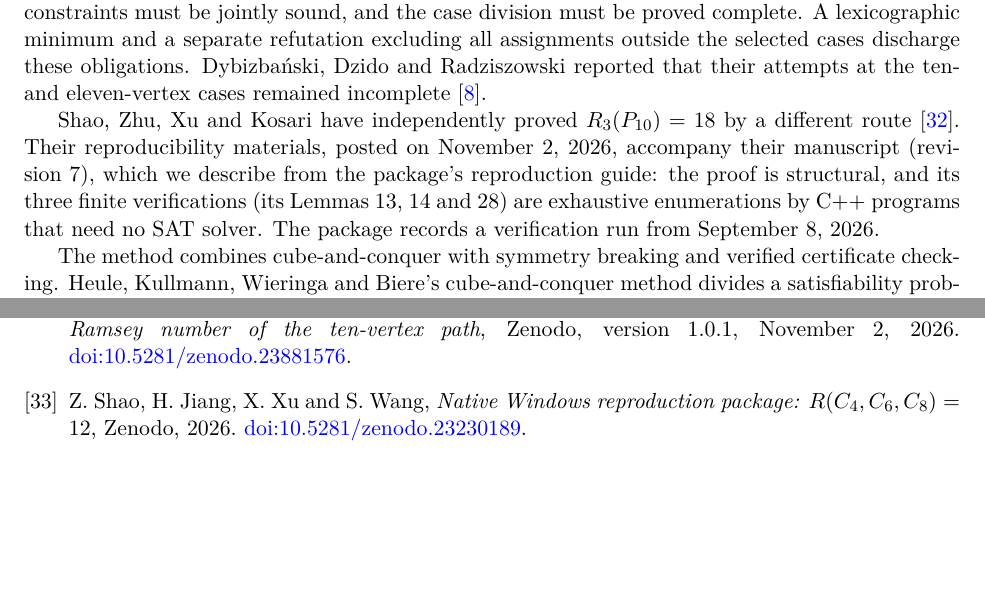
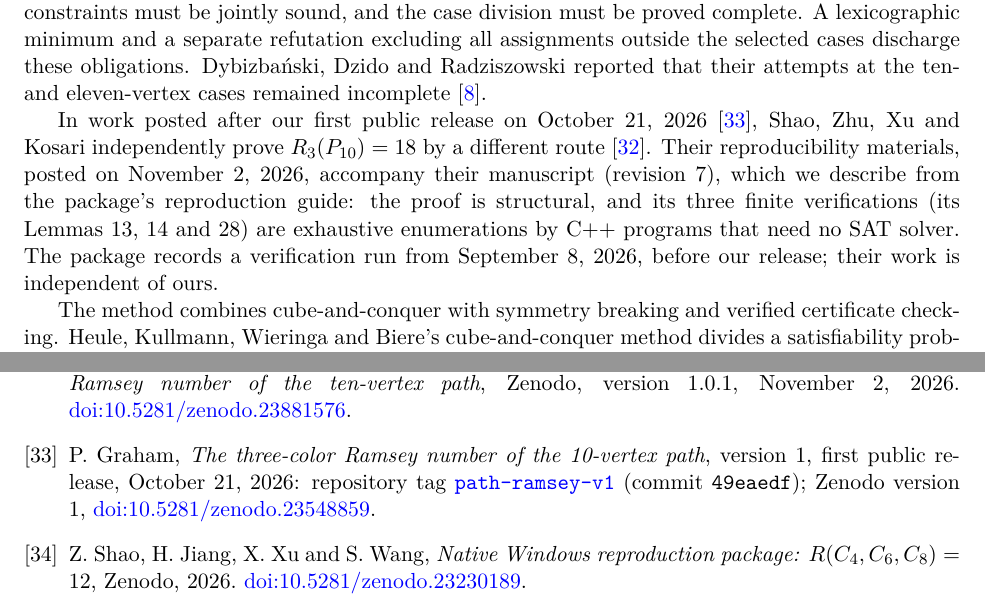
Before and after one commit to 6/clank-lab, a LaTeX paper (results/path-ramsey/paper/paper.tex): two parts of pages 2 and 11 of 11, joined at a grey line, cut so that both start at the same text, the shorter picture padded with empty space. Compiled offline with pdfLaTeX.

Commit message:
The three-color Ramsey number of the 10-vertex path (version 10) (#302)
We prove that every three-coloring of K18 contains a monochromatic path on ten vertices and give a coloring of K17 containing none. This settles the ten-vertex case of the formula suggested by Faudree and Schelp.

Co-Authored-By: 6[bot] <129682364+6[bot]@users.noreply.github.com>

```diff
--- a/results/path-ramsey/paper/paper.tex
+++ b/results/path-ramsey/paper/paper.tex
@@ -50,7 +50,7 @@
 
 \title{The three-color Ramsey number of the 10-vertex path}
 \author{P. Graham\\ \small\url{https://orcid.org/0009-0007-8493-1505}}
-\date{November 4, 2026}
+\date{November 19, 2026}
 
 \begin{document}
 \maketitle
@@ -118,13 +118,15 @@ excluding all assignments outside the selected cases discharge these
 obligations. Dybizbański, Dzido and Radziszowski reported that their
 attempts at the ten- and eleven-vertex cases remained incomplete \cite{DDR16}.
 
-Shao, Zhu, Xu and Kosari have independently proved $\R(P_{10})=18$
-by a different route \cite{SZXK26}. Their reproducibility materials,
-posted on November 2, 2026, accompany their manuscript (revision~7),
+In work posted after our first public release on October 21,
+2026~\cite{v1}, Shao, Zhu, Xu and Kosari independently prove
+$\R(P_{10})=18$ by a different route \cite{SZXK26}. Their reproducibility
+materials, posted on November 2, 2026, accompany their manuscript (revision~7),
 which we describe from the package's reproduction guide: the proof is
 structural, and its three finite verifications (its Lemmas~13, 14
 and~28) are exhaustive enumerations by C++ programs that need no SAT
-solver. The package records a verification run from September 8, 2026.
+solver. The package records a verification run from September 8, 2026,
+before our release; their work is independent of ours.
 
 The method combines cube-and-conquer with symmetry breaking and verified
 certificate checking. Heule, Kullmann, Wieringa and Biere's
@@ -717,6 +719,13 @@ for The three-color Ramsey number of the ten-vertex path}, Zenodo,
 version 1.0.1, November 2, 2026.
 \href{https://doi.org/10.5281/zenodo.23881576}{doi:10.5281/zenodo.23881576}.
 
+\bibitem{v1}
+P. Graham, \emph{The three-color Ramsey number of the 10-vertex path},
+version 1, first public release, October 21, 2026: repository tag
+\href{https://github.com/6/clank-lab/tree/path-ramsey-v1/results/path-ramsey}{\texttt{path-ramsey-v1}}
+(commit \texttt{49eaedf});
+Zenodo version 1, \href{https://doi.org/10.5281/zenodo.23548859}{doi:10.5281/zenodo.23548859}.
+
 \bibitem{SJXW26}
 Z.~Shao, H.~Jiang, X.~Xu and S.~Wang, \emph{Native Windows reproduction
 package: $R(C_4,C_6,C_8)=12$}, Zenodo, 2026.
```
Also changed, not shown: CHANGELOG.md, results/path-ramsey/checks/README.md, results/path-ramsey/paper/paper.pdf.
